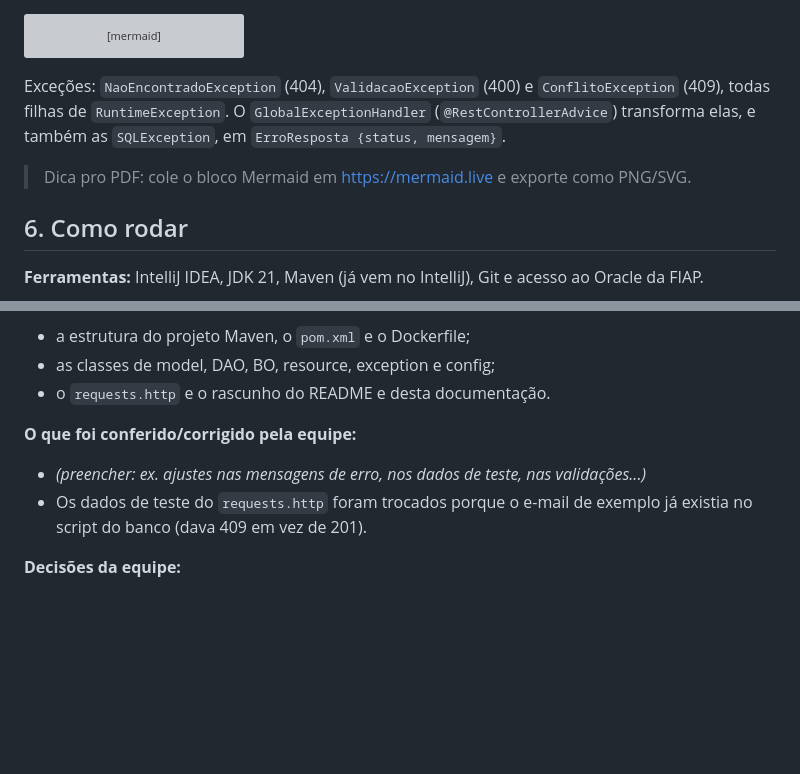
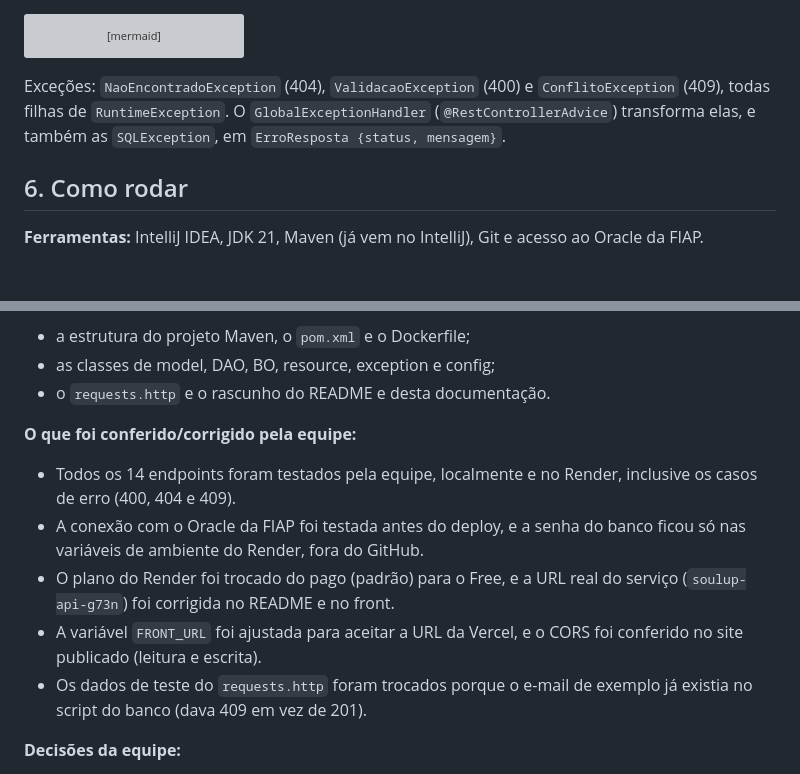
Before and after one commit to LuigiT2703/soulup-api, a Markdown page: docs/documentacao.md, 2 parts joined by grey strips. Drawn GitHub-style; blank space fills up the shorter version; grey boxes are pictures that could not be loaded.

````diff
--- a/docs/documentacao.md
+++ b/docs/documentacao.md
@@ -218,8 +218,6 @@ classDiagram
 ```
 Exceções: `NaoEncontradoException` (404), `ValidacaoException` (400) e `ConflitoException` (409), todas filhas de `RuntimeException`. O `GlobalExceptionHandler` (`@RestControllerAdvice`) transforma elas, e também as `SQLException`, em `ErroResposta {status, mensagem}`.
 
-> Dica pro PDF: cole o bloco Mermaid em https://mermaid.live e exporte como PNG/SVG.
-
 ## 6. Como rodar
 **Ferramentas:** IntelliJ IDEA, JDK 21, Maven (já vem no IntelliJ), Git e acesso ao Oracle da FIAP.
 
@@ -256,7 +266,10 @@ _(Colar aqui os prints das telas reais do front consumindo a API)_
 - o `requests.http` e o rascunho do README e desta documentação.
 
 **O que foi conferido/corrigido pela equipe:**
-- _(preencher: ex. ajustes nas mensagens de erro, nos dados de teste, nas validações...)_
+- Todos os 14 endpoints foram testados pela equipe, localmente e no Render, inclusive os casos de erro (400, 404 e 409).
+- A conexão com o Oracle da FIAP foi testada antes do deploy, e a senha do banco ficou só nas variáveis de ambiente do Render, fora do GitHub.
+- O plano do Render foi trocado do pago (padrão) para o Free, e a URL real do serviço (`soulup-api-g73n`) foi corrigida no README e no front.
+- A variável `FRONT_URL` foi ajustada para aceitar a URL da Vercel, e o CORS foi conferido no site publicado (leitura e escrita).
 - Os dados de teste do `requests.http` foram trocados porque o e-mail de exemplo já existia no script do banco (dava 409 em vez de 201).
 
 **Decisões da equipe:**
````
Also changed, not shown: other parts of docs/documentacao.md (+20 -8 lines), docs/imagens/front-dashboard.png (added), docs/imagens/front-erro-404.png (added), docs/imagens/front-participantes.png (added), docs/imagens/front-perfil.png (added), docs/imagens/front-ranking.png (added).
